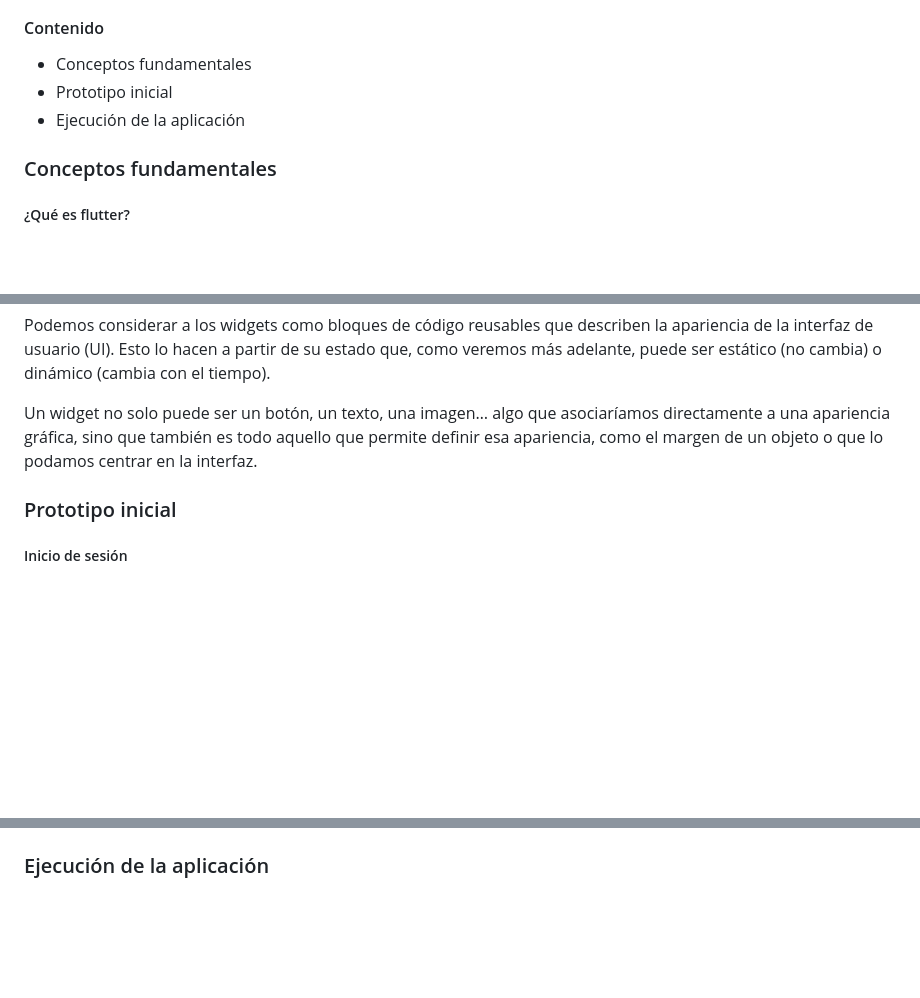
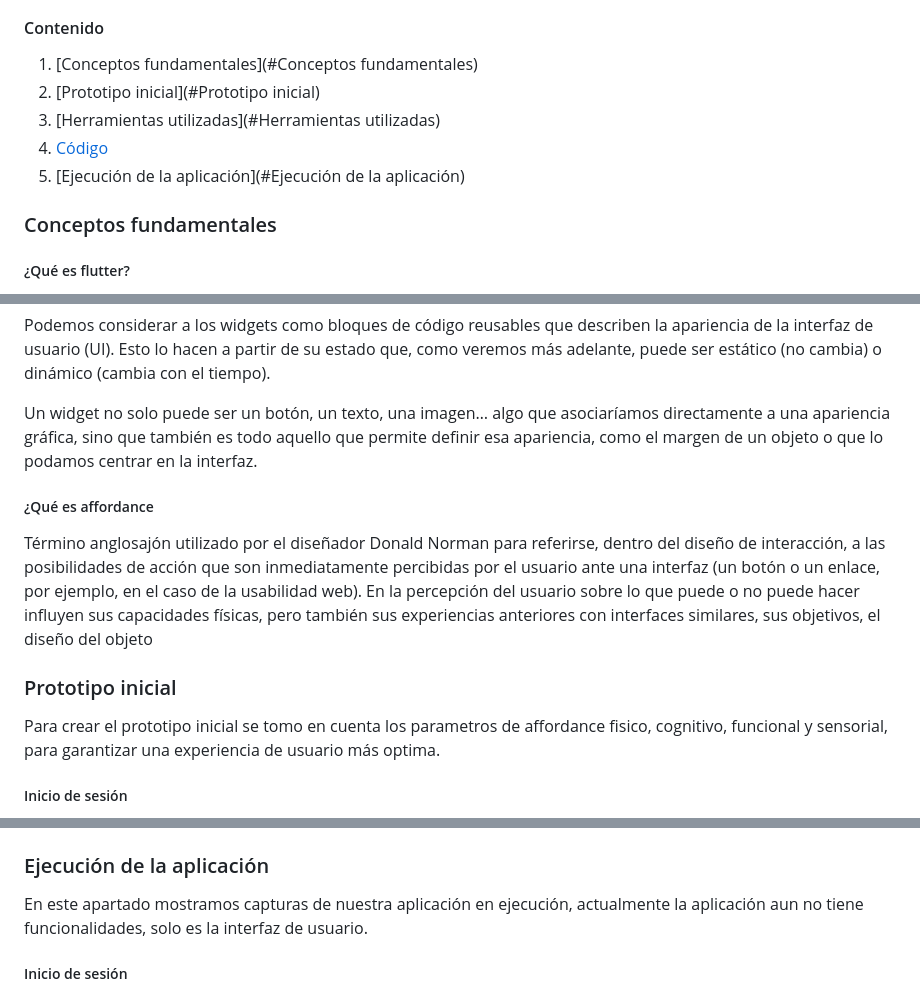
Before and after one commit to gamasotelo/miAgendita, a Markdown page: README.md, 3 parts joined by grey strips. GitHub-like rendering; blank space fills up the shorter version.

```diff
--- a/README.md
+++ b/README.md
@@ -4,9 +4,11 @@ Mi agendita es una aplicación que permite al usuario organizar sus actividades,
 con mi agendita serás capaz de sincronizar las actividades de tu dia a dia con distintos dispositivos a traves de tu cuenta de google,  podrás recibir notificaciones para mantenerte al tanto las tus proximas actividades por realizar.
 
 #### Contenido
-- Conceptos fundamentales
-- Prototipo inicial
-- Ejecución de la aplicación
+1.  [Conceptos fundamentales](#Conceptos fundamentales)
+2.  [Prototipo inicial](#Prototipo inicial)
+3. [Herramientas utilizadas](#Herramientas utilizadas)
+4. [Código](#Código)
+5. [Ejecución de la aplicación](#Ejecución de la aplicación)
 
 
 ### Conceptos fundamentales
@@ -24,7 +26,12 @@ Podemos considerar a los widgets como bloques de código reusables que describen
 
 Un widget no solo puede ser un botón, un texto, una imagen… algo que asociaríamos directamente a una apariencia gráfica, sino que también es todo aquello que permite definir esa apariencia, como el margen de un objeto o que lo podamos centrar en la interfaz.
 
+##### ¿Qué es affordance
+Término anglosajón utilizado por el diseñador Donald Norman para referirse, dentro del diseño de interacción, a las posibilidades de acción que son inmediatamente percibidas por el usuario ante una interfaz (un botón o un enlace, por ejemplo, en el caso de la usabilidad web). En la percepción del usuario sobre lo que puede o no puede hacer influyen sus capacidades físicas, pero también sus experiencias anteriores con interfaces similares, sus objetivos, el diseño del objeto
+
+
 ### Prototipo inicial
+Para crear el prototipo inicial se tomo en cuenta los parametros de affordance fisico, cognitivo, funcional y sensorial, para garantizar una experiencia de usuario más optima.
 ##### Inicio de sesión
 
 ![inicio sesion](https://raw.githubusercontent.com/gamasotelo/miAgendita/master/imagenes/prototipo_sesion.png)
@@ -44,4 +89,6 @@ Un widget no solo puede ser un botón, un texto, una imagen… algo que asociar
 ### Ejecución de la aplicación
+En este apartado mostramos capturas de nuestra aplicación en ejecución, actualmente la aplicación aun no tiene funcionalidades, solo es la interfaz de usuario.
+##### Inicio de sesión
 ![inicio sesion](https://raw.githubusercontent.com/gamasotelo/miAgendita/master/imagenes/final_sesion.jpeg)
 
 ##### pantalla principal
```
Also changed, not shown: other parts of README.md (+38 -0 lines), imagenes/github.png (added), imagenes/visual.png (added).
